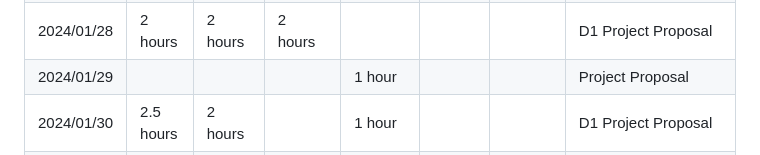
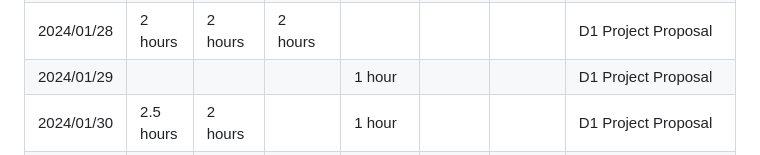
Before and after one commit to Carson-Tang/W24-CS446-ECE452, a Markdown page: timelog.md, the part around the change. GitHub-like rendering.

Commit message:
Add D<number> prefix to task description in timelog

```diff
--- a/timelog.md
+++ b/timelog.md
@@ -5,7 +5,7 @@
 | 2024/01/26 |  |  | 1.5 hours | 4 hours |  |  | D1 Project Proposal |
 | 2024/01/27 | 1 hour |  |  |  |  |  | D1 Project Proposal |
 | 2024/01/28 | 2 hours | 2 hours | 2 hours |  |  |  | D1 Project Proposal |
-| 2024/01/29 |  |  |  | 1 hour |  |  | Project Proposal |
+| 2024/01/29 |  |  |  | 1 hour |  |  | D1 Project Proposal |
 | 2024/01/30 | 2.5 hours | 2 hours |  | 1 hour |  |  | D1 Project Proposal |
 | 2024/01/31 |  |  | 2.5 hours |  |  |  | D1 Project Proposal |
 | 2024/02/01 |  |  |  |  |  |  |  |
```
